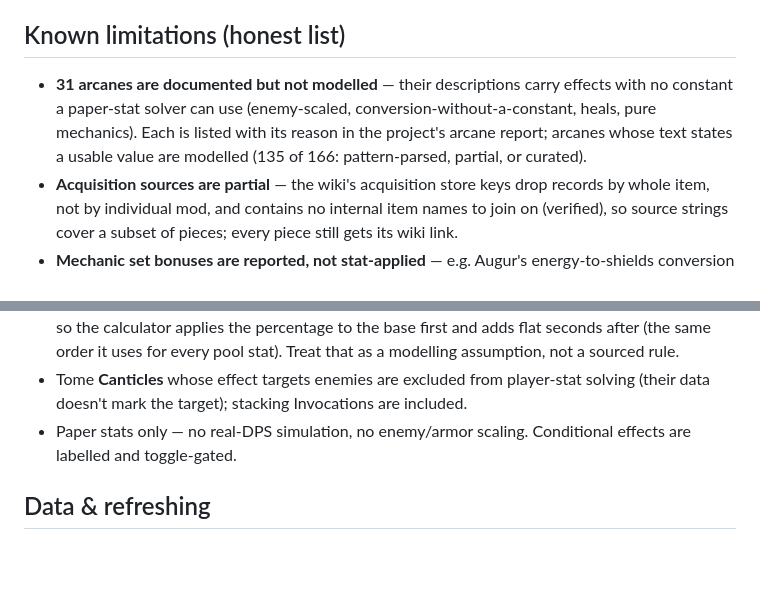
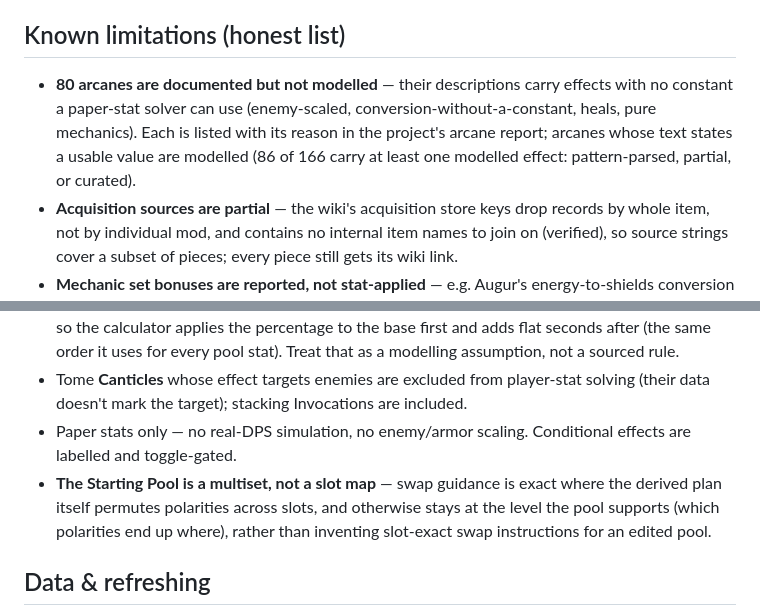
Before and after one commit to AnonCollab/build-calculator, a Markdown page: README.md, 2 parts joined by grey strips. Rendered like a GitHub page; blank space fills up the shorter version.

Commit message:
README: v1.9.0 - the Starting Pool bullet + multiset limitation; arcane counts fact-checked and corrected (80 unmodelled / 86 of 166 modelled)

```diff
--- a/README.md
+++ b/README.md
@@ -36,7 +37,7 @@ Tabs: Item / Targets / Routes & Resources / Results / Acquisition. The Acquisiti
 
 ## Known limitations (honest list)
 
-- **31 arcanes are documented but not modelled** — their descriptions carry effects with no constant a paper-stat solver can use (enemy-scaled, conversion-without-a-constant, heals, pure mechanics). Each is listed with its reason in the project's arcane report; arcanes whose text states a usable value are modelled (135 of 166: pattern-parsed, partial, or curated).
+- **80 arcanes are documented but not modelled** — their descriptions carry effects with no constant a paper-stat solver can use (enemy-scaled, conversion-without-a-constant, heals, pure mechanics). Each is listed with its reason in the project's arcane report; arcanes whose text states a usable value are modelled (86 of 166 carry at least one modelled effect: pattern-parsed, partial, or curated).
 - **Acquisition sources are partial** — the wiki's acquisition store keys drop records by whole item, not by individual mod, and contains no internal item names to join on (verified), so source strings cover a subset of pieces; every piece still gets its wiki link.
 - **Mechanic set bonuses are reported, not stat-applied** — e.g. Augur's energy-to-shields conversion or Gladiator's per-combo-multiplier crit are not paper stats, so the solver counts and reports the pieces without folding them into the stat targets.
 - **Most movement passives are not modelled, and three movement stats are not targets** — frame passives sit outside the stat model for every stat, with one exception: Loki's and Loki Prime's wall latch lasting 10× longer IS modelled, as their 60-second Wall Latch base (their Aim Glide base stays the standard 3 seconds). Zephyr's airborne movement changes carry no number in the extracted data, Chroma's extra jump is a jump-count mechanic, and Khora's speed boost exists only while Venari is active — none of those are modelled. Slide, gravity while aim gliding, and dodge/roll speed are not targets either — slide's feel is its friction half, not a single percentage.
@@ -44,6 +45,7 @@ Tabs: Item / Targets / Routes & Resources / Results / Acquisition. The Acquisiti
 - **Flat seconds vs percentage increases on the duration targets** — the wiki states no stacking order, so the calculator applies the percentage to the base first and adds flat seconds after (the same order it uses for every pool stat). Treat that as a modelling assumption, not a sourced rule.
 - Tome **Canticles** whose effect targets enemies are excluded from player-stat solving (their data doesn't mark the target); stacking Invocations are included.
 - Paper stats only — no real-DPS simulation, no enemy/armor scaling. Conditional effects are labelled and toggle-gated.
+- **The Starting Pool is a multiset, not a slot map** — swap guidance is exact where the derived plan itself permutes polarities across slots, and otherwise stays at the level the pool supports (which polarities end up where), rather than inventing slot-exact swap instructions for an edited pool.
 
 ## Data & refreshing
 
```
Also changed, not shown: other parts of README.md (+1 -0 lines).
